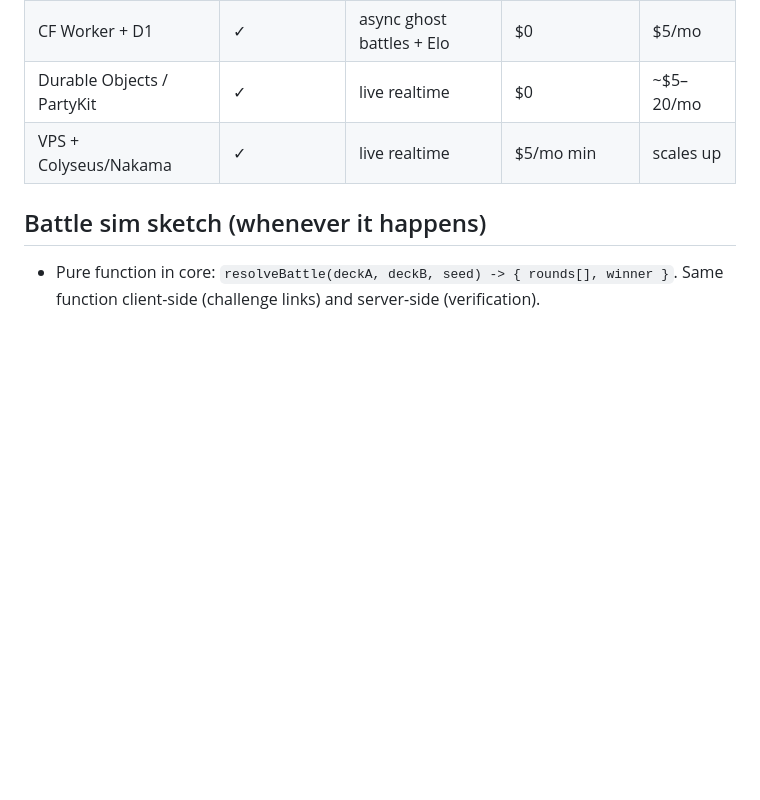
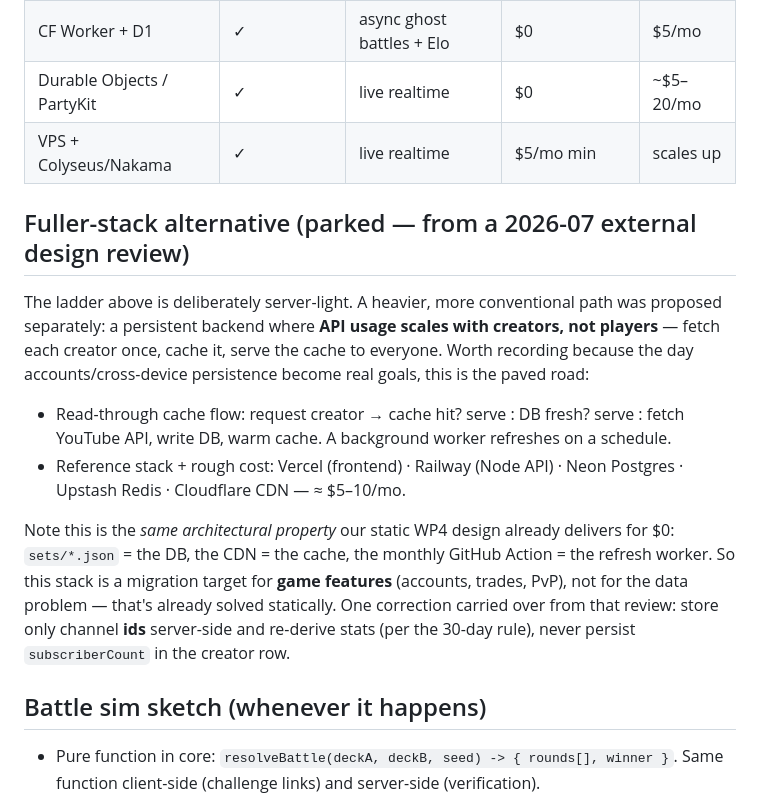
Before and after one commit to ashishbarthwal/youtube-gacha-card-game, a Markdown page: Future/MULTIPLAYER.md, the part around the change. GitHub-like rendering; blank space fills up the shorter version.

Commit message:
WP2: Enhanced System Design

```diff
--- a/Future/MULTIPLAYER.md
+++ b/Future/MULTIPLAYER.md
@@ -70,6 +70,25 @@ rung is theater (shared reveal, turn timers). Skip unless the drama demands it.
 | Durable Objects / PartyKit | ✓ | live realtime | $0 | ~$5–20/mo |
 | VPS + Colyseus/Nakama | ✓ | live realtime | $5/mo min | scales up |
 
+## Fuller-stack alternative (parked — from a 2026-07 external design review)
+
+The ladder above is deliberately server-light. A heavier, more conventional path was
+proposed separately: a persistent backend where **API usage scales with creators, not
+players** — fetch each creator once, cache it, serve the cache to everyone. Worth recording
+because the day accounts/cross-device persistence become real goals, this is the paved road:
+
+- Read-through cache flow: request creator → cache hit? serve : DB fresh? serve : fetch
+  YouTube API, write DB, warm cache. A background worker refreshes on a schedule.
+- Reference stack + rough cost: Vercel (frontend) · Railway (Node API) · Neon Postgres ·
+  Upstash Redis · Cloudflare CDN — ≈ $5–10/mo.
+
+Note this is the *same architectural property* our static WP4 design already delivers for
+$0: `sets/*.json` = the DB, the CDN = the cache, the monthly GitHub Action = the refresh
+worker. So this stack is a migration target for **game features** (accounts, trades, PvP),
+not for the data problem — that's already solved statically. One correction carried over
+from that review: store only channel **ids** server-side and re-derive stats (per the
+30-day rule), never persist `subscriberCount` in the creator row.
+
 ## Battle sim sketch (whenever it happens)
 
 - Pure function in core: `resolveBattle(deckA, deckB, seed) -> { rounds[], winner }`.
```
Also changed, not shown: DECISIONS.md (+15 -0 lines), new_architecture_plan.md (deleted, +0 -512 lines).
